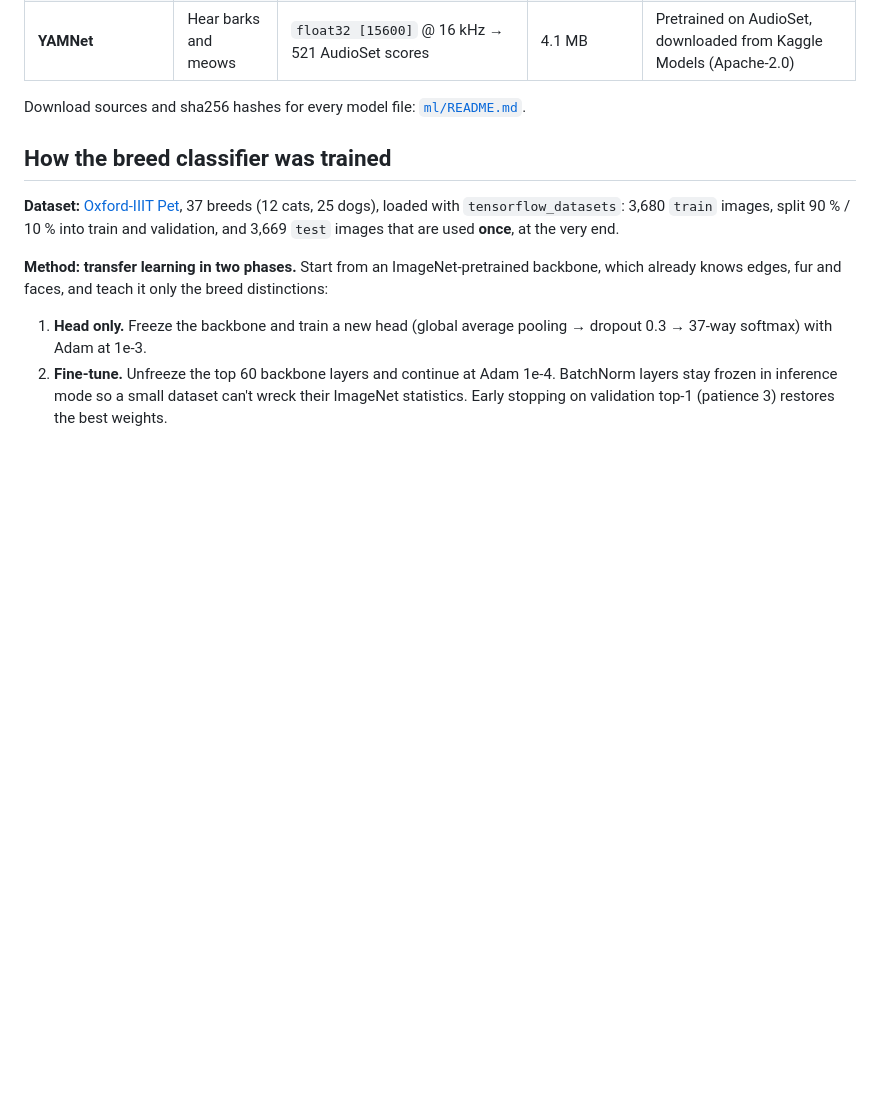
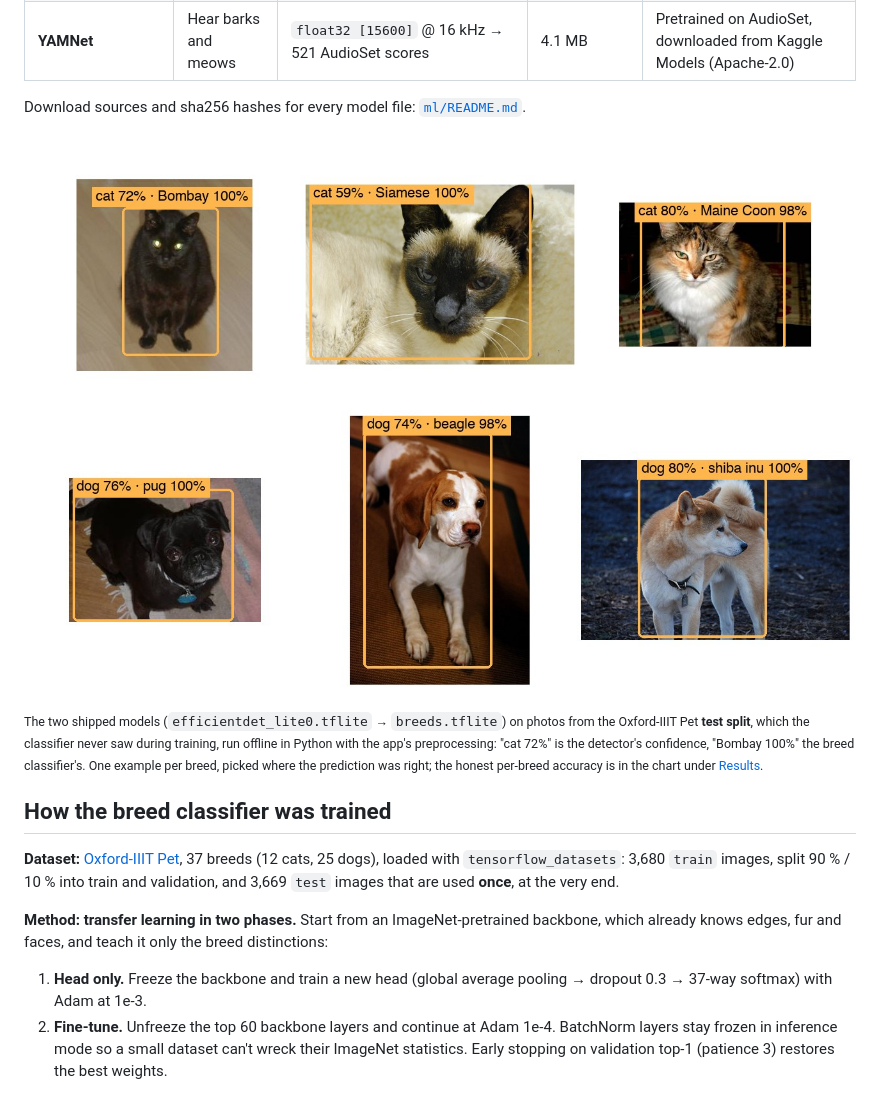
Before and after one commit to elysian12/pawsense, a Markdown page: README.md, the part around one of its changes. Rendered like a GitHub page; blank space fills up the shorter version.

```diff
--- a/README.md
+++ b/README.md
@@ -159,6 +160,14 @@ sequenceDiagram
 
 Download sources and sha256 hashes for every model file: [`ml/README.md`](ml/README.md).
 
+![Detector and breed classifier on held-out test photos](docs/images/detections.jpg)
+
+<sub>The two shipped models (`efficientdet_lite0.tflite` → `breeds.tflite`) on photos from the
+Oxford-IIIT Pet **test split**, which the classifier never saw during training, run offline in
+Python with the app's preprocessing: "cat 72%" is the detector's confidence, "Bombay 100%" the breed
+classifier's. One example per breed, picked where the prediction was right; the honest per-breed
+accuracy is in the chart under [Results](#results).</sub>
+
 ## How the breed classifier was trained
 
 **Dataset:** [Oxford-IIIT Pet](https://www.robots.ox.ac.uk/~vgg/data/pets/), 37 breeds (12 cats,
```
Also changed, not shown: other parts of README.md (+16 -9 lines), docs/METRICS.md (+16 -0 lines), docs/images/screens.png, 1 other file.
